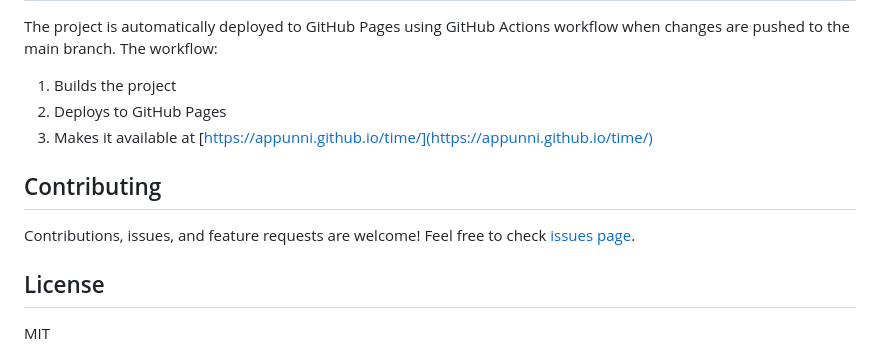
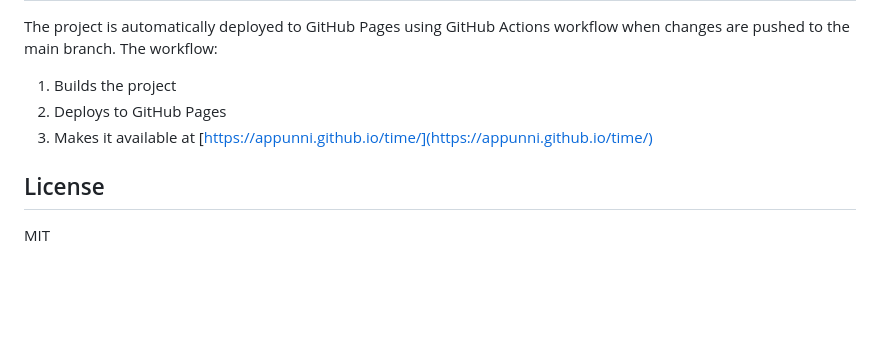
Before and after one commit to appunni/time, a Markdown page: README.md, the part around the change. GitHub-like rendering; blank space fills up the shorter version.

Commit message:
docs: remove Contributing section from README as this is a demo project

```diff
--- a/README.md
+++ b/README.md
@@ -114,10 +114,6 @@ The project is automatically deployed to GitHub Pages using GitHub Actions workf
 2. Deploys to GitHub Pages
 3. Makes it available at [https://appunni.github.io/time/](https://appunni.github.io/time/)
 
-## Contributing
-
-Contributions, issues, and feature requests are welcome! Feel free to check [issues page](https://github.com/appunni/time/issues).
-
 ## License
 
 MIT
```
